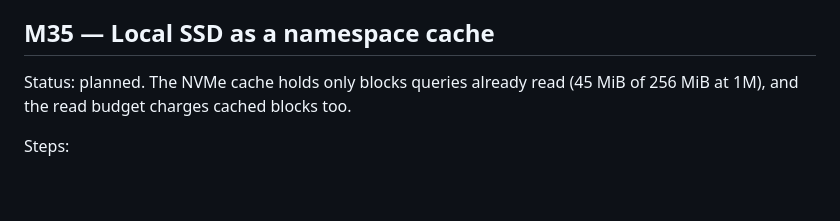
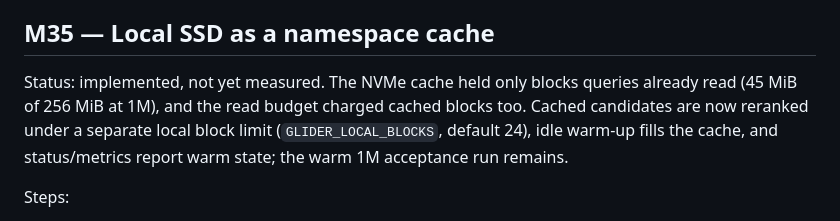
Before and after one commit to omerfeyzioglu/glider, a Markdown page: ROADMAP.md, the part around the change. Drawn GitHub-style; blank space fills up the shorter version.

Commit message:
Record M35 implementation status in the roadmap

```diff
--- a/ROADMAP.md
+++ b/ROADMAP.md
@@ -1021,8 +1021,11 @@ and the M31 load meets warm p95 <=50 ms.
 
 ## M35 — Local SSD as a namespace cache
 
-Status: planned. The NVMe cache holds only blocks queries already read
-(45 MiB of 256 MiB at 1M), and the read budget charges cached blocks too.
+Status: implemented, not yet measured. The NVMe cache held only blocks
+queries already read (45 MiB of 256 MiB at 1M), and the read budget charged
+cached blocks too. Cached candidates are now reranked under a separate local
+block limit (`GLIDER_LOCAL_BLOCKS`, default 24), idle warm-up fills the cache,
+and status/metrics report warm state; the warm 1M acceptance run remains.
 
 Steps:
 - Charge the read budget only for remote reads; cached blocks are free.
```
